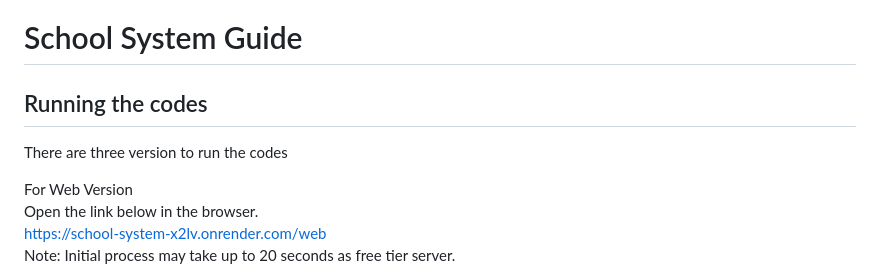
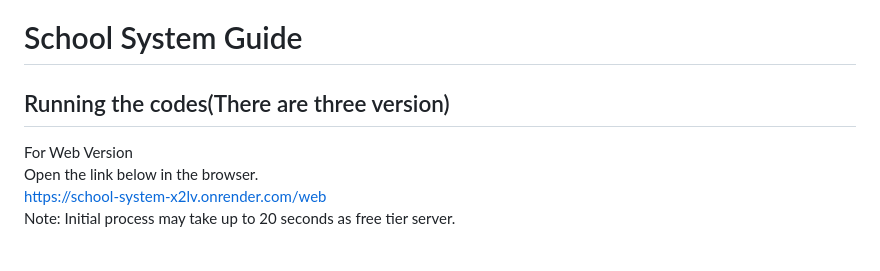
Before and after one commit to Jeffery2534/school_system_backend, a Markdown page: README.md, the part around the change. Rendered like a GitHub page; blank space fills up the shorter version.

```diff
--- a/README.md
+++ b/README.md
@@ -1,7 +1,5 @@
 # School System Guide
-## Running the codes
-There are three version to run the codes
-
+## Running the codes(There are three version)
 For Web Version
    Open the link below in the browser.
    https://school-system-x2lv.onrender.com/web
```
